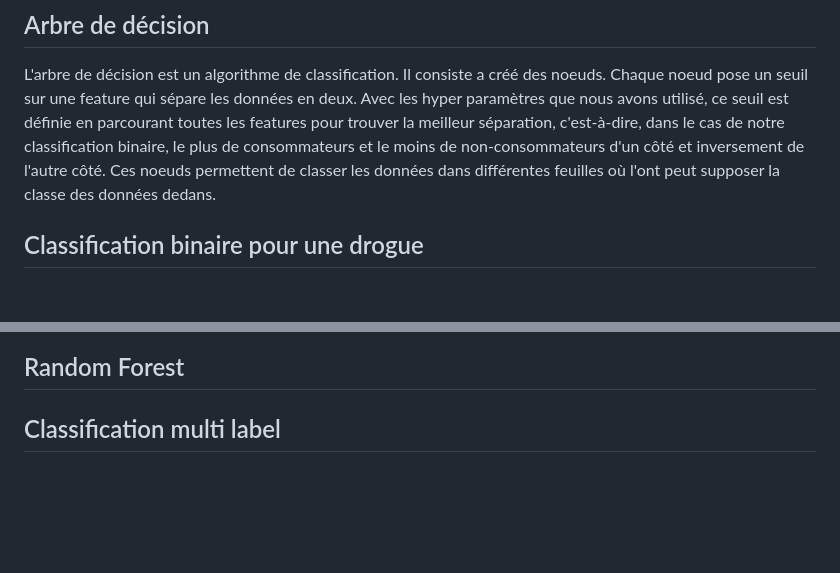
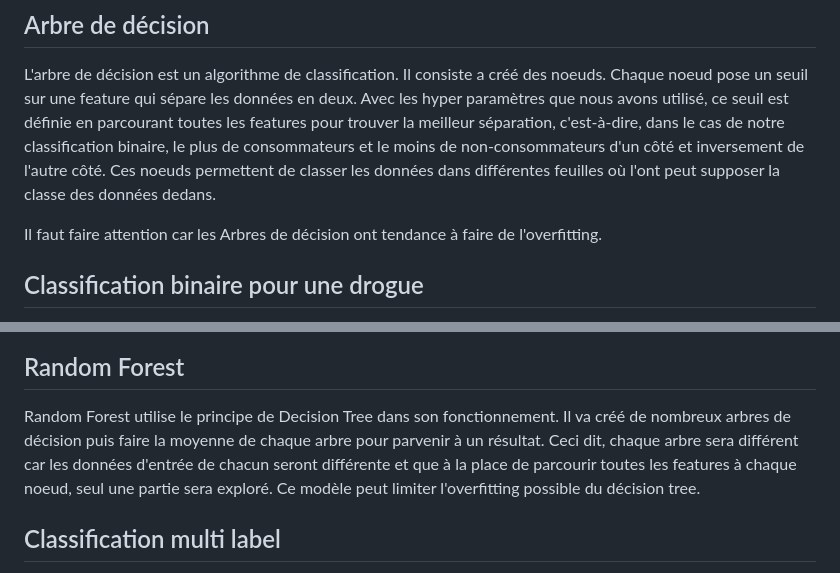
Before and after one commit to BPMazino/drug-consumption-prediction, a Markdown page: rapport.md, 2 parts joined by grey strips. GitHub-like rendering; blank space fills up the shorter version.

Commit message:
Rapport Random Forest

```diff
--- a/rapport.md
+++ b/rapport.md
@@ -38,6 +38,8 @@ Nous avons aussi appliquer une fonction permettant de standardiser toutes nos va
 
 L'arbre de décision est un algorithme de classification. Il consiste a créé des noeuds. Chaque noeud pose un seuil sur une feature qui sépare les données en deux. Avec les hyper paramètres que nous avons utilisé, ce seuil est définie en parcourant toutes les features pour trouver la meilleur séparation, c'est-à-dire, dans le cas de notre classification binaire, le plus de consommateurs et le moins de non-consommateurs d'un côté et inversement de l'autre côté. Ces noeuds permettent de classer les données dans différentes feuilles où l'ont peut supposer la classe des données dedans.
 
+Il faut faire attention car les Arbres de décision ont tendance à faire de l'overfitting.
+
 ## Classification binaire pour une drogue
 
 Nous avons choisi de réaliser notre classification binaire avec le cannabis car c'est la drogue pour laquelle le nombre de consommateurs est le plus proche du nombre de non consommateurs. Nous nous sommes donc dit que ce serait plus pratique pour pouvoir avoir un model efficace.
@@ -70,6 +72,8 @@ Après cela, nous avons comparé différent models et nous avons pu observé qu'
 
 ## Random Forest
 
+Random Forest utilise le principe de Decision Tree dans son fonctionnement. Il va créé de nombreux arbres de décision puis faire la moyenne de chaque arbre pour parvenir à un résultat. Ceci dit, chaque arbre sera différent car les données d'entrée de chacun seront différente et que à la place de parcourir toutes les features à chaque noeud, seul une partie sera exploré. Ce modèle peut limiter l'overfitting possible du décision tree.
+
 ## Classification multi label
 
 Pour réaliser une classification multi label, nous avons décider de nous occuper uniquement des 15 drogues illégales. Nous avons donc retirer les drogues suivantes : chocolat, cafféine et alcohol ainsi que semeron puisque ce n'est pas une vraie drogue.
```
